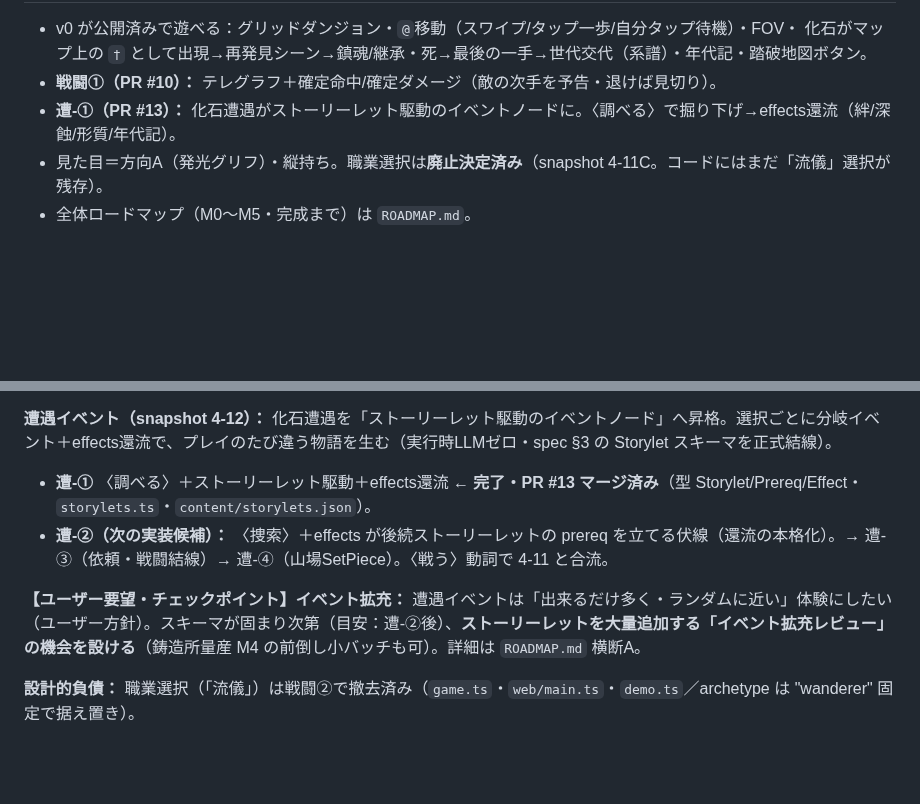
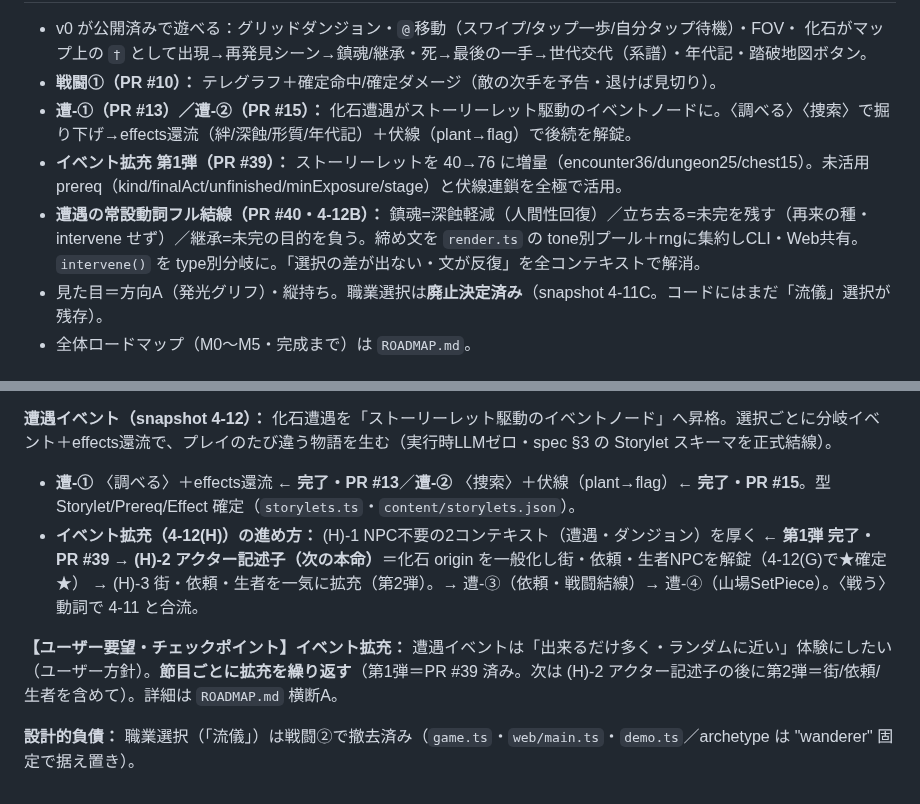
Before and after one commit to yasu12ctb-dev/roguelike-ai-design, a Markdown page: CLAUDE.md, 2 parts joined by grey strips. Drawn GitHub-style; blank space fills up the shorter version.

Commit message:
文書の現在地更新：イベント拡充第1弾(#39)＋常設動詞フル結線(#40)を反映
完了記録の反映のみ（設計判断の変更なし）。
- CLAUDE.md 現在地：PR #1〜#40 マージ済みに更新。遭-②(#15)・拡充第1弾(#39)・
  常設動詞フル結線(#40)を追記。遭遇イベント track を 4-12(H) の段取り
  （(H)-1済 → (H)-2 アクター記述子 → (H)-3 第2弾）に更新。
- design-snapshot.md 4-12(E)：(H)-1第1弾完了・常設動詞フル結線(B)を追記。
- ROADMAP.md 横断A：イベント拡充レビューに第1弾完了と第2弾の前提を追記。

```diff
--- a/CLAUDE.md
+++ b/CLAUDE.md
@@ -29,7 +29,9 @@
 - v0 が公開済みで遊べる：グリッドダンジョン・`@`移動（スワイプ/タップ一歩/自分タップ待機）・FOV・
   化石がマップ上の `†` として出現→再発見シーン→鎮魂/継承・死→最後の一手→世代交代（系譜）・年代記・踏破地図ボタン。
 - **戦闘①（PR #10）：** テレグラフ＋確定命中/確定ダメージ（敵の次手を予告・退けば見切り）。
-- **遭-①（PR #13）：** 化石遭遇がストーリーレット駆動のイベントノードに。〈調べる〉で掘り下げ→effects還流（絆/深蝕/形質/年代記）。
+- **遭-①（PR #13）／遭-②（PR #15）：** 化石遭遇がストーリーレット駆動のイベントノードに。〈調べる〉〈捜索〉で掘り下げ→effects還流（絆/深蝕/形質/年代記）＋伏線（plant→flag）で後続を解錠。
+- **イベント拡充 第1弾（PR #39）：** ストーリーレットを 40→76 に増量（encounter36/dungeon25/chest15）。未活用prereq（kind/finalAct/unfinished/minExposure/stage）と伏線連鎖を全極で活用。
+- **遭遇の常設動詞フル結線（PR #40・4-12B）：** 鎮魂=深蝕軽減（人間性回復）／立ち去る=未完を残す（再来の種・intervene せず）／継承=未完の目的を負う。締め文を `render.ts` の tone別プール＋rngに集約しCLI・Web共有。`intervene()` を type別分岐に。「選択の差が出ない・文が反復」を全コンテキストで解消。
 - 見た目＝方向A（発光グリフ）・縦持ち。職業選択は**廃止決定済み**（snapshot 4-11C。コードにはまだ「流儀」選択が残存）。
 - 全体ロードマップ（M0〜M5・完成まで）は `ROADMAP.md`。
 
@@ -47,9 +49,9 @@
 - **バランス（術/コスト/敵密度/レベル速度/装備数値）は最終通し調整**（横断E/G）。戦闘①〜⑤の主要部は実装済み。
 
 **遭遇イベント（snapshot 4-12）：** 化石遭遇を「ストーリーレット駆動のイベントノード」へ昇格。選択ごとに分岐イベント＋effects還流で、プレイのたび違う物語を生む（実行時LLMゼロ・spec §3 の Storylet スキーマを正式結線）。
-- **遭-①** 〈調べる〉＋ストーリーレット駆動＋effects還流 **← 完了・PR #13 マージ済み**（型 Storylet/Prereq/Effect・`storylets.ts`・`content/storylets.json`）。
-- **遭-②（次の実装候補）：** 〈捜索〉＋effects が後続ストーリーレットの prereq を立てる伏線（還流の本格化）。→ 遭-③（依頼・戦闘結線）→ 遭-④（山場SetPiece）。〈戦う〉動詞で 4-11 と合流。
+- **遭-①** 〈調べる〉＋effects還流 **← 完了・PR #13**／**遭-②** 〈捜索〉＋伏線（plant→flag）**← 完了・PR #15**。型 Storylet/Prereq/Effect 確定（`storylets.ts`・`content/storylets.json`）。
+- **イベント拡充（4-12(H)）の進め方：** (H)-1 NPC不要の2コンテキスト（遭遇・ダンジョン）を厚く **← 第1弾 完了・PR #39** → **(H)-2 アクター記述子（次の本命）**＝化石 origin を一般化し街・依頼・生者NPCを解錠（4-12(G)で★確定★） → (H)-3 街・依頼・生者を一気に拡充（第2弾）。→ 遭-③（依頼・戦闘結線）→ 遭-④（山場SetPiece）。〈戦う〉動詞で 4-11 と合流。
 
-**【ユーザー要望・チェックポイント】イベント拡充：** 遭遇イベントは「出来るだけ多く・ランダムに近い」体験にしたい（ユーザー方針）。スキーマが固まり次第（目安：遭-②後）、**ストーリーレットを大量追加する「イベント拡充レビュー」の機会を設ける**（鋳造所量産 M4 の前倒し小バッチも可）。詳細は `ROADMAP.md` 横断A。
+**【ユーザー要望・チェックポイント】イベント拡充：** 遭遇イベントは「出来るだけ多く・ランダムに近い」体験にしたい（ユーザー方針）。**節目ごとに拡充を繰り返す**（第1弾＝PR #39 済み。次は (H)-2 アクター記述子の後に第2弾＝街/依頼/生者を含めて）。詳細は `ROADMAP.md` 横断A。
 
 **設計的負債：** 職業選択（「流儀」）は戦闘②で撤去済み（`game.ts`・`web/main.ts`・`demo.ts`／archetype は "wanderer" 固定で据え置き）。
```
Also changed, not shown: other parts of CLAUDE.md (+1 -1 lines), ROADMAP.md (+1 -0 lines), design-snapshot.md (+1 -1 lines).
